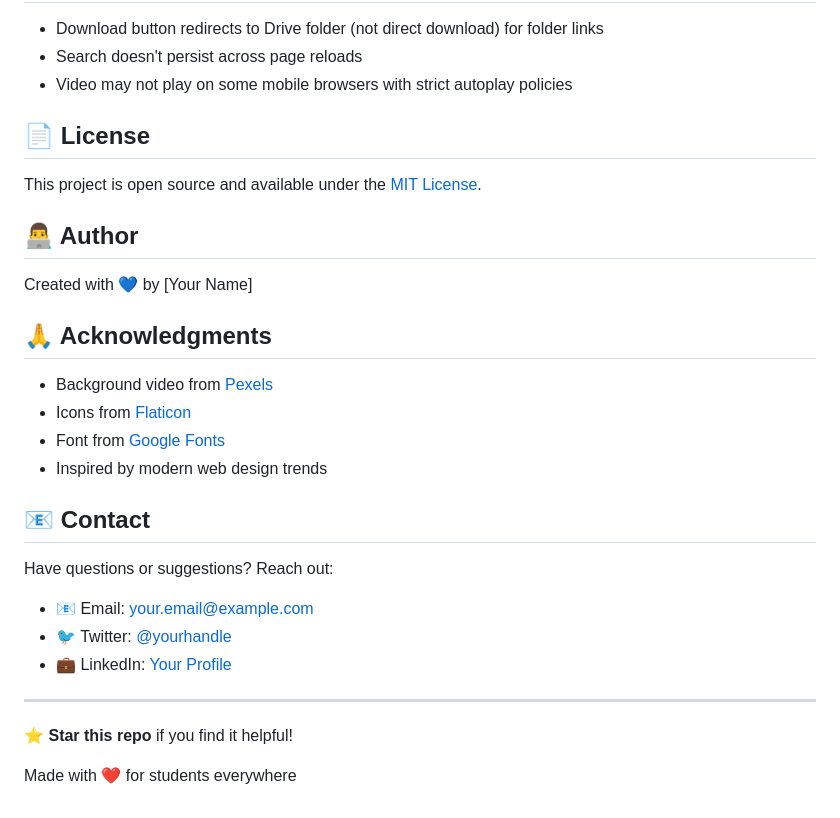
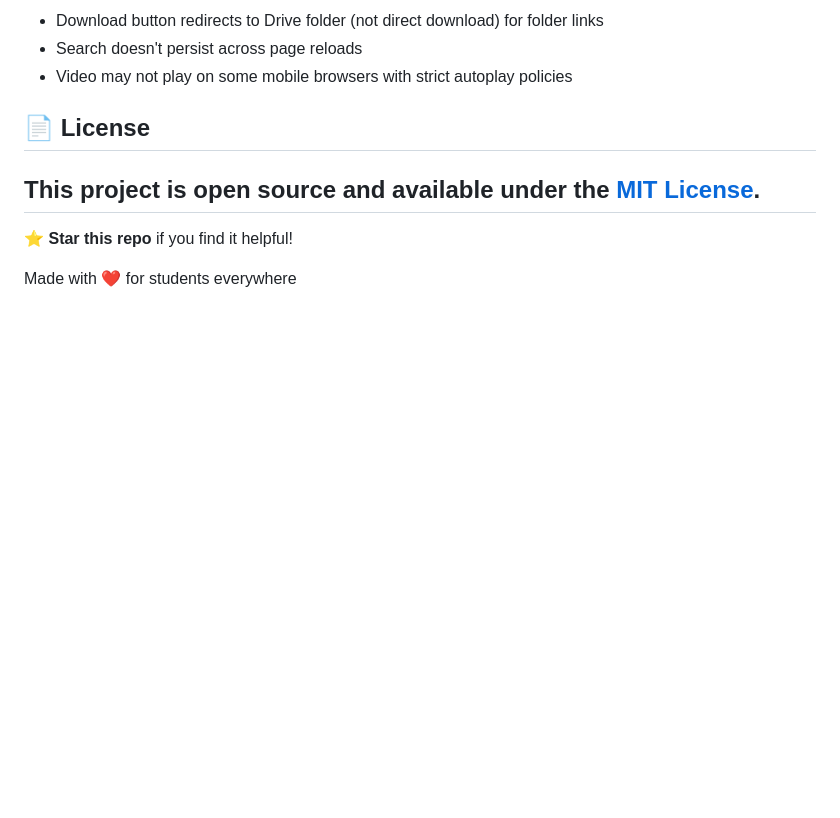
Before and after one commit to lucifer0710/prepx1, a Markdown page: README.md, the part around the change. GitHub-like rendering; blank space fills up the shorter version.

```diff
--- a/README.md
+++ b/README.md
@@ -192,26 +192,6 @@ Contributions are welcome! Here's how:
 ## 📄 License
 
 This project is open source and available under the [MIT License](LICENSE).
-
-## 👨‍💻 Author
-
-Created with 💙 by [Your Name]
-
-## 🙏 Acknowledgments
-
-- Background video from [Pexels](https://www.pexels.com/)
-- Icons from [Flaticon](https://www.flaticon.com/)
-- Font from [Google Fonts](https://fonts.google.com/)
-- Inspired by modern web design trends
-
-## 📧 Contact
-
-Have questions or suggestions? Reach out:
-
-- 📧 Email: your.email@example.com
-- 🐦 Twitter: [@yourhandle](https://twitter.com/yourhandle)
-- 💼 LinkedIn: [Your Profile](https://linkedin.com/in/yourprofile)
-
 ---
 
 ⭐ **Star this repo** if you find it helpful!
```
